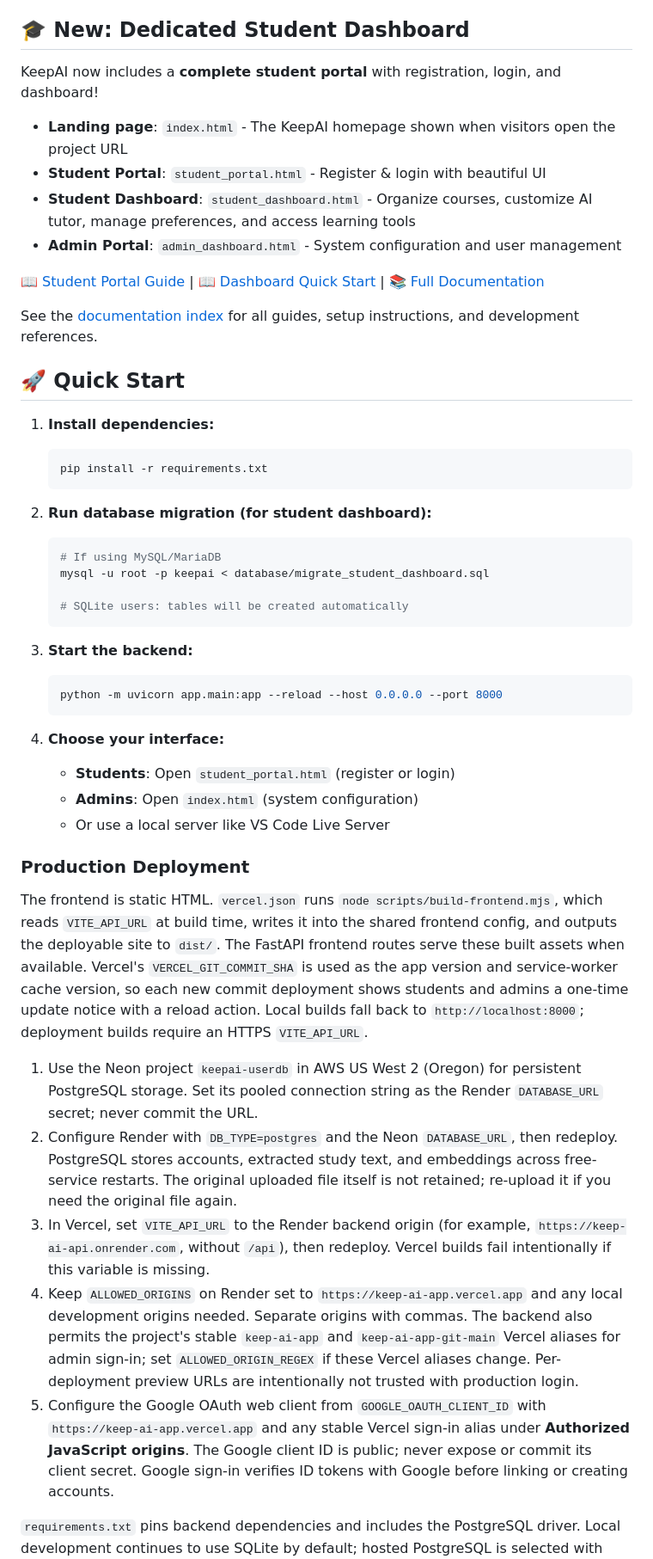
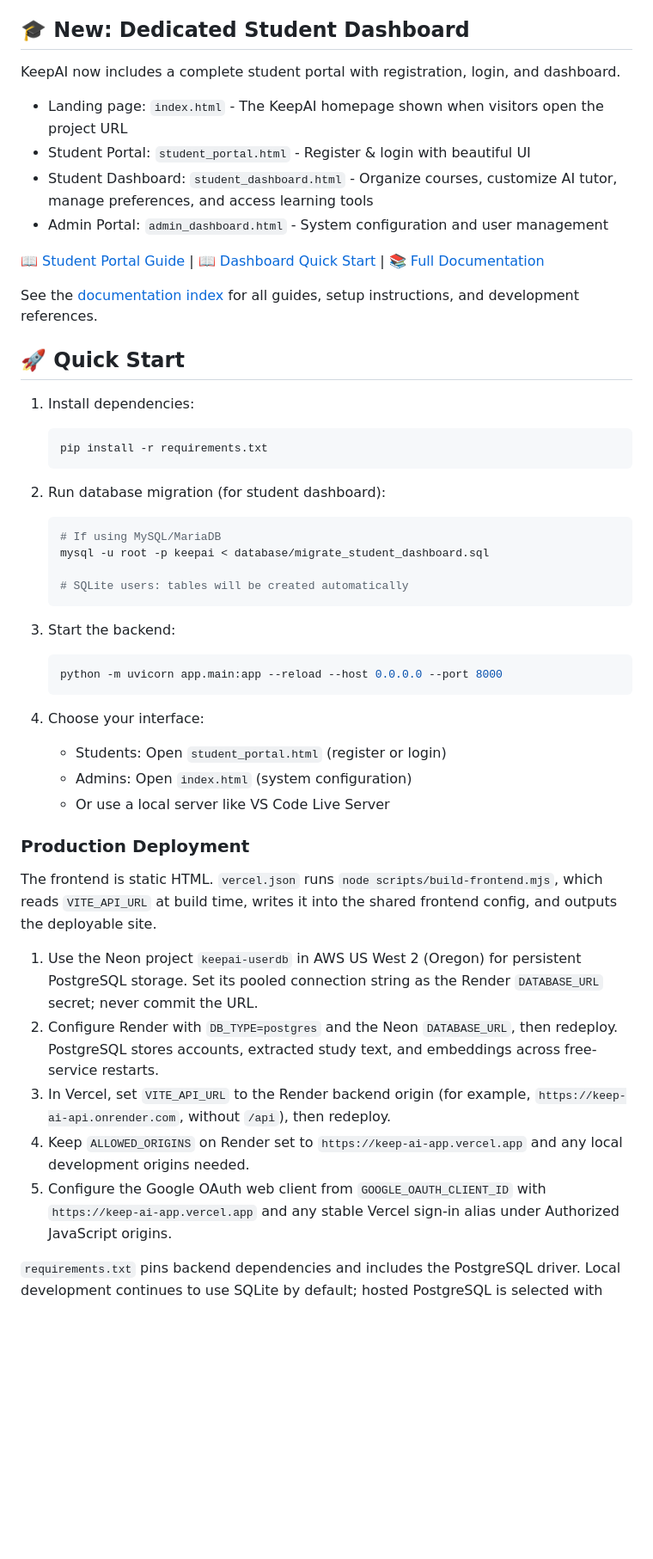
Before and after one commit to nelproghub-bit/keepAI_app, a Markdown page: README.md, the part around one of its changes. Shown at 86% size. Rendered like a GitHub page; blank space fills up the shorter version.

````diff
--- a/README.md
+++ b/README.md
@@ -4,12 +4,12 @@ A comprehensive learning assistant that supports multiple AI providers for maxim
 
 ## 🎓 New: Dedicated Student Dashboard
 
-KeepAI now includes a **complete student portal** with registration, login, and dashboard!
+KeepAI now includes a complete student portal with registration, login, and dashboard.
 
-- **Landing page**: `index.html` - The KeepAI homepage shown when visitors open the project URL
-- **Student Portal**: `student_portal.html` - Register & login with beautiful UI
-- **Student Dashboard**: `student_dashboard.html` - Organize courses, customize AI tutor, manage preferences, and access learning tools
-- **Admin Portal**: `admin_dashboard.html` - System configuration and user management
+- Landing page: `index.html` - The KeepAI homepage shown when visitors open the project URL
+- Student Portal: `student_portal.html` - Register & login with beautiful UI
+- Student Dashboard: `student_dashboard.html` - Organize courses, customize AI tutor, manage preferences, and access learning tools
+- Admin Portal: `admin_dashboard.html` - System configuration and user management
 
 [📖 Student Portal Guide](docs/students/STUDENT_PORTAL_GUIDE.md) | [📖 Dashboard Quick Start](docs/students/STUDENT_QUICK_START.md) | [📚 Full Documentation](docs/students/STUDENT_DASHBOARD_README.md)
 
@@ -17,12 +17,12 @@ See the [documentation index](docs/README.md) for all guides, setup instructions
 
 ## 🚀 Quick Start
 
-1. **Install dependencies:**
+1. Install dependencies:
    ```bash
    pip install -r requirements.txt
    ```
 
-2. **Run database migration (for student dashboard):**
+2. Run database migration (for student dashboard):
    ```bash
    # If using MySQL/MariaDB
    mysql -u root -p keepai < database/migrate_student_dashboard.sql
@@ -30,24 +30,24 @@ See the [documentation index](docs/README.md) for all guides, setup instructions
    # SQLite users: tables will be created automatically
    ```
 
-3. **Start the backend:**
+3. Start the backend:
    ```bash
    python -m uvicorn app.main:app --reload --host 0.0.0.0 --port 8000
    ```
 
-4. **Choose your interface:**
-   - **Students**: Open `student_portal.html` (register or login)
-   - **Admins**: Open `index.html` (system configuration)
+4. Choose your interface:
+   - Students: Open `student_portal.html` (register or login)
+   - Admins: Open `index.html` (system configuration)
    - Or use a local server like VS Code Live Server
 
 ### Production Deployment
 
-The frontend is static HTML. `vercel.json` runs `node scripts/build-frontend.mjs`, which reads `VITE_API_URL` at build time, writes it into the shared frontend config, and outputs the deployable site to `dist/`. The FastAPI frontend routes serve these built assets when available. Vercel's `VERCEL_GIT_COMMIT_SHA` is used as the app version and service-worker cache version, so each new commit deployment shows students and admins a one-time update notice with a reload action. Local builds fall back to `http://localhost:8000`; deployment builds require an HTTPS `VITE_API_URL`.
+The frontend is static HTML. `vercel.json` runs `node scripts/build-frontend.mjs`, which reads `VITE_API_URL` at build time, writes it into the shared frontend config, and outputs the deployable site.
 
 1. Use the Neon project `keepai-userdb` in AWS US West 2 (Oregon) for persistent PostgreSQL storage. Set its pooled connection string as the Render `DATABASE_URL` secret; never commit the URL.
-2. Configure Render with `DB_TYPE=postgres` and the Neon `DATABASE_URL`, then redeploy. PostgreSQL stores accounts, extracted study text, and embeddings across free-service restarts. The original uploaded file itself is not retained; re-upload it if you need the original file again.
-3. In Vercel, set `VITE_API_URL` to the Render backend origin (for example, `https://keep-ai-api.onrender.com`, without `/api`), then redeploy. Vercel builds fail intentionally if this variable is missing.
-4. Keep `ALLOWED_ORIGINS` on Render set to `https://keep-ai-app.vercel.app` and any local development origins needed. Separate origins with commas. The backend also permits the project's stable `keep-ai-app` and `keep-ai-app-git-main` Vercel aliases for admin sign-in; set `ALLOWED_ORIGIN_REGEX` if these Vercel aliases change. Per-deployment preview URLs are intentionally not trusted with production login.
-5. Configure the Google OAuth web client from `GOOGLE_OAUTH_CLIENT_ID` with `https://keep-ai-app.vercel.app` and any stable Vercel sign-in alias under **Authorized JavaScript origins**. The Google client ID is public; never expose or commit its client secret. Google sign-in verifies ID tokens with Google before linking or creating accounts.
+2. Configure Render with `DB_TYPE=postgres` and the Neon `DATABASE_URL`, then redeploy. PostgreSQL stores accounts, extracted study text, and embeddings across free-service restarts.
+3. In Vercel, set `VITE_API_URL` to the Render backend origin (for example, `https://keep-ai-api.onrender.com`, without `/api`), then redeploy.
+4. Keep `ALLOWED_ORIGINS` on Render set to `https://keep-ai-app.vercel.app` and any local development origins needed.
+5. Configure the Google OAuth web client from `GOOGLE_OAUTH_CLIENT_ID` with `https://keep-ai-app.vercel.app` and any stable Vercel sign-in alias under Authorized JavaScript origins.
 
 `requirements.txt` pins backend dependencies and includes the PostgreSQL driver. Local development continues to use SQLite by default; hosted PostgreSQL is selected with `DB_TYPE=postgres` and `DATABASE_URL`.
````
Also changed, not shown: other parts of README.md (+52 -67 lines).
